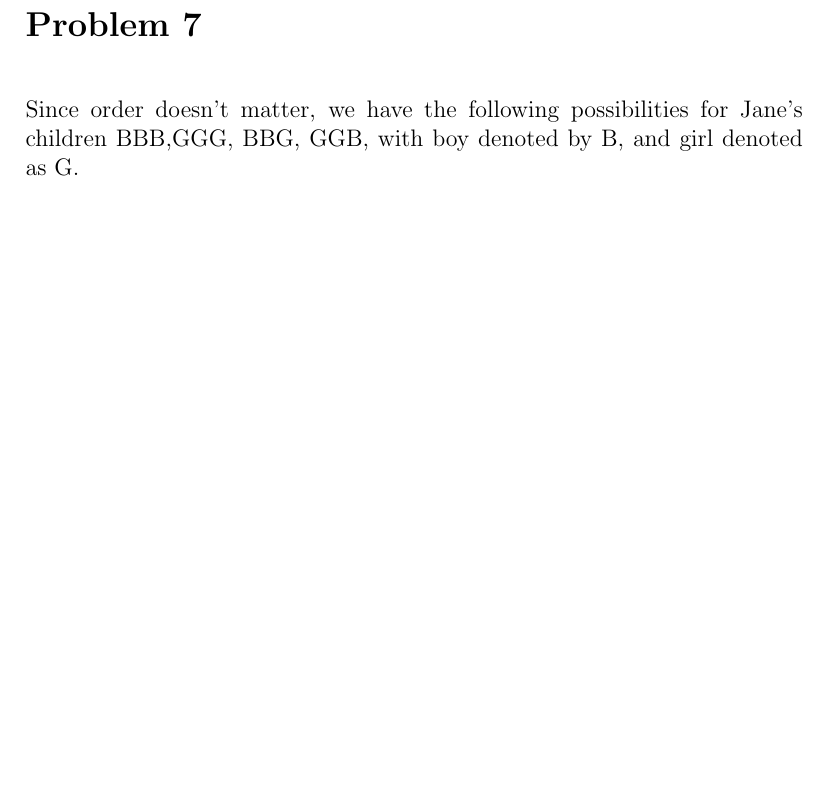
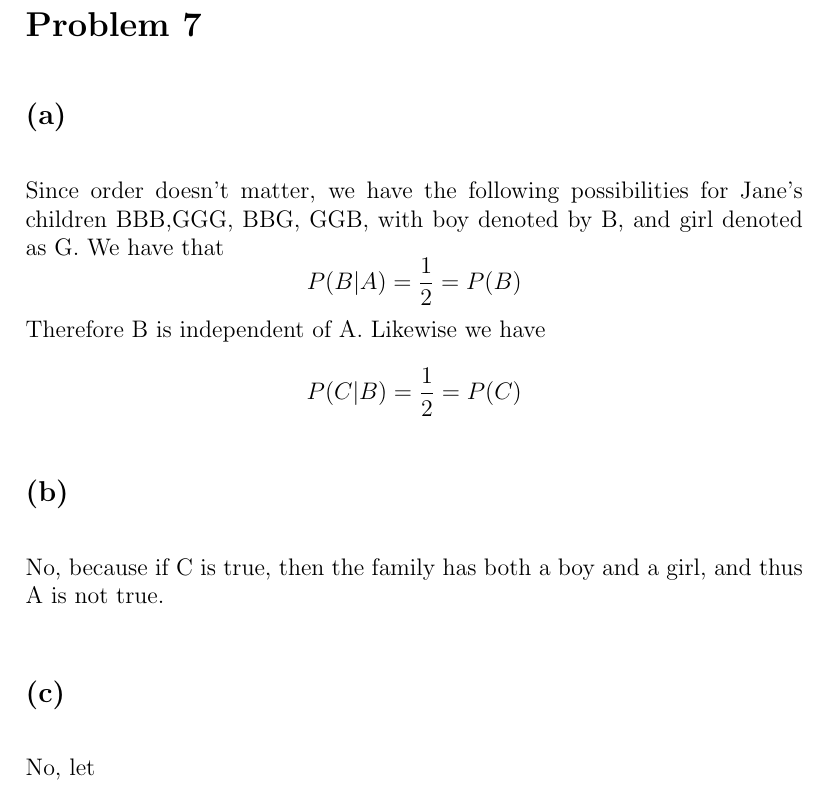
Before and after one commit to HighSpeeds/ECE131A, a LaTeX problem sheet (HW1/file.tex): part of page 5 of 5, cut so that both start at the same text, the shorter picture padded with empty space. Compiled offline with pdfLaTeX.

Commit message:
Maybe done with everything except final problem?

```diff
--- a/HW1/file.tex
+++ b/HW1/file.tex
@@ -74,8 +74,16 @@ The probability of getting an error is effectively the probability of getting
 This is just the CDF of a binomial distribution with $n=5$ and $p=0.2$, evaluated at $x=2$, which is $0.99144$. Therefore we have that
 $$P_{error}=1-0.99144=\boxed{0.00856}$$
 \section*{Problem 7}
+\subsection*{(a)}
 Since order doesn't matter, we have the following possibilities for Jane's children
-BBB,GGG, BBG, GGB, with boy denoted by B, and girl denoted as G.
-
+BBB,GGG, BBG, GGB, with boy denoted by B, and girl denoted as G. We have that
+$$P(B|A)=\frac{1}{2}=P(B)$$
+Therefore B is independent of A. Likewise we have
+$$P(C|B)=\frac{1}{2}=P(C)$$
+\subsection*{(b)}
+No, because if C is true, then the family has both a boy and a girl, and thus
+A is not true.
+\subsection*{(c)}
+No, let
 
 \end{document}
```
Also changed, not shown: HW1/file.pdf, 3 other files.
